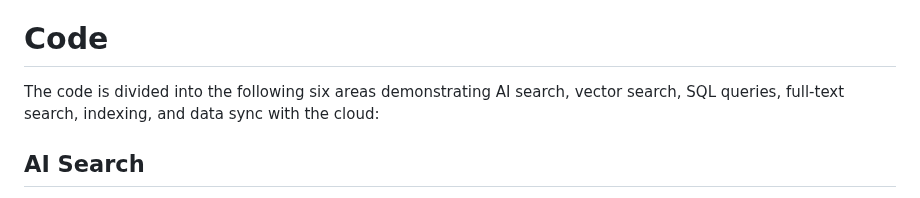
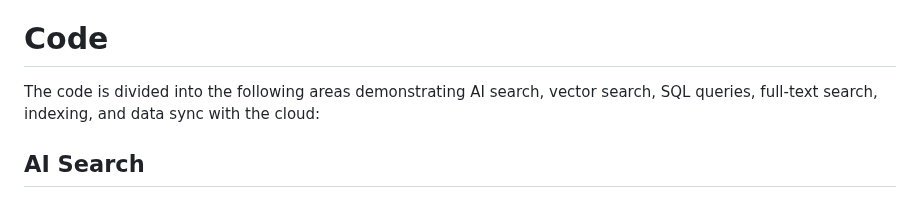
Before and after one commit to waynecarter/simple-intelligence, a Markdown page: README.md, the part around the change. Drawn GitHub-style.

Commit message:
Update code description

```diff
--- a/README.md
+++ b/README.md
@@ -22,7 +22,7 @@ The app includes a demo that enables experiencing the features and functionality
 
 # Code
 
-The code is divided into the following six areas demonstrating AI search, vector search, SQL queries, full-text search, indexing, and data sync with the cloud:
+The code is divided into the following areas demonstrating AI search, vector search, SQL queries, full-text search, indexing, and data sync with the cloud:
 
 ## AI Search
 
```
